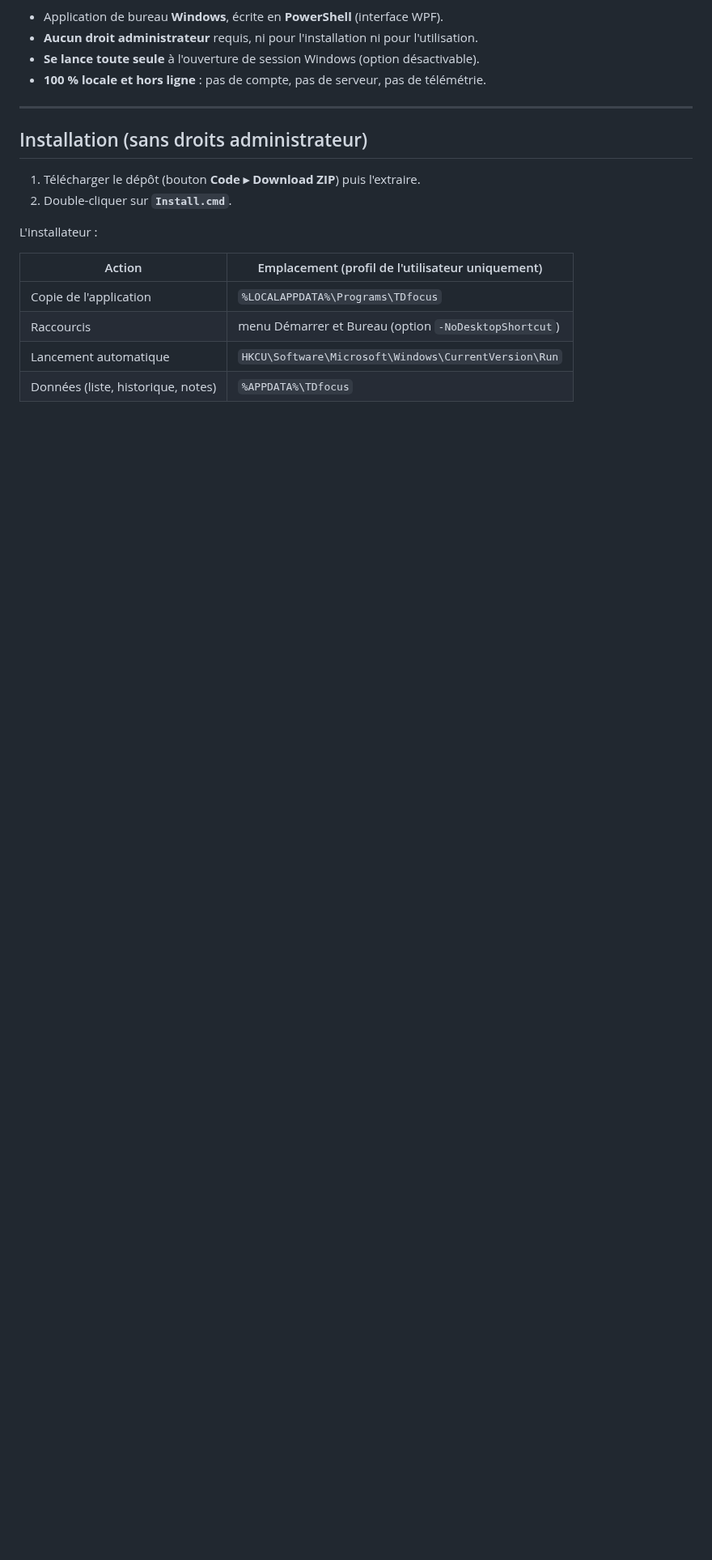
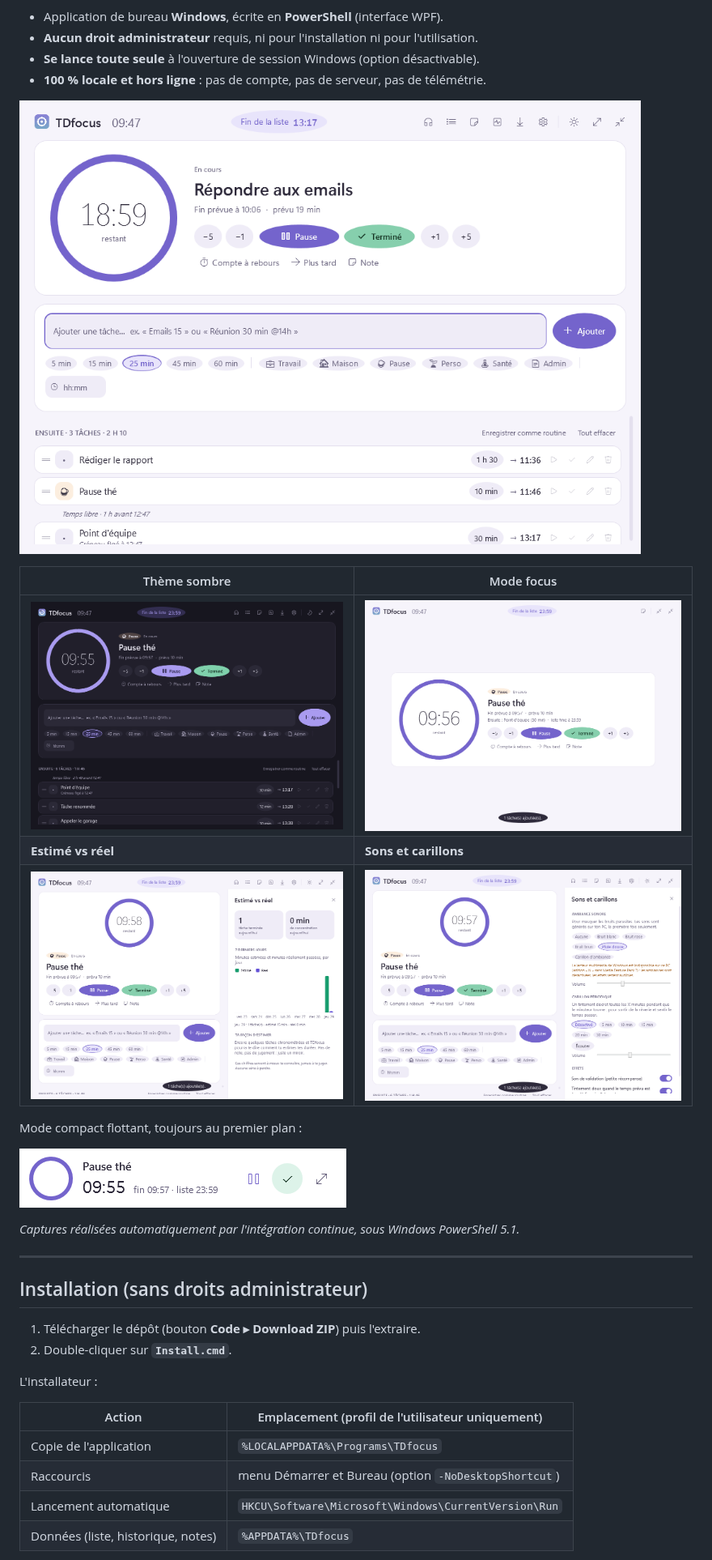
Before and after one commit to FLTuc/TDfocus, a Markdown page: README.md, the part around one of its changes. Shown at 81% size. Drawn GitHub-style; pictures changed too: docs/captures/compact.png (added), docs/captures/focus.png (added), docs/captures/minuteur.png (added); blank space fills up the shorter version.

Commit message:
README illustré par les captures Windows de la CI
Six captures réelles (minuteur, thème sombre, mode focus, statistiques,
sons, mode compact) produites par le test d'interface sous Windows
PowerShell 5.1. La désinstallation indique le vrai dossier de données.

Co-Authored-By: Claude Opus 5.5 <noreply@anthropic.com>
Claude-Session: https://claude.ai/code/session_01BGnFSWG7RGCEaobRVJ8dYs

```diff
--- a/README.md
+++ b/README.md
@@ -12,6 +12,20 @@ paralysie de la décision.
 - **Aucun droit administrateur** requis, ni pour l'installation ni pour l'utilisation.
 - **Se lance toute seule** à l'ouverture de session Windows (option désactivable).
 - **100 % locale et hors ligne** : pas de compte, pas de serveur, pas de télémétrie.
+
+![Tâche en cours, heure de fin de la liste et file d'attente avec heures projetées](docs/captures/minuteur.png)
+
+| Thème sombre | Mode focus |
+|---|---|
+| ![Thème sombre](docs/captures/sombre.png) | ![Mode focus : uniquement la tâche, le minuteur et la suivante](docs/captures/focus.png) |
+| **Estimé vs réel** | **Sons et carillons** |
+| ![Statistiques estimé vs réel](docs/captures/statistiques.png) | ![Ambiances sonores et carillon périodique](docs/captures/sons.png) |
+
+Mode compact flottant, toujours au premier plan :
+
+![Mode compact](docs/captures/compact.png)
+
+*Captures réalisées automatiquement par l'intégration continue, sous Windows PowerShell 5.1.*
 
 ---
 
```
Also changed, not shown: other parts of README.md (+4 -1 lines), 1 other file.
